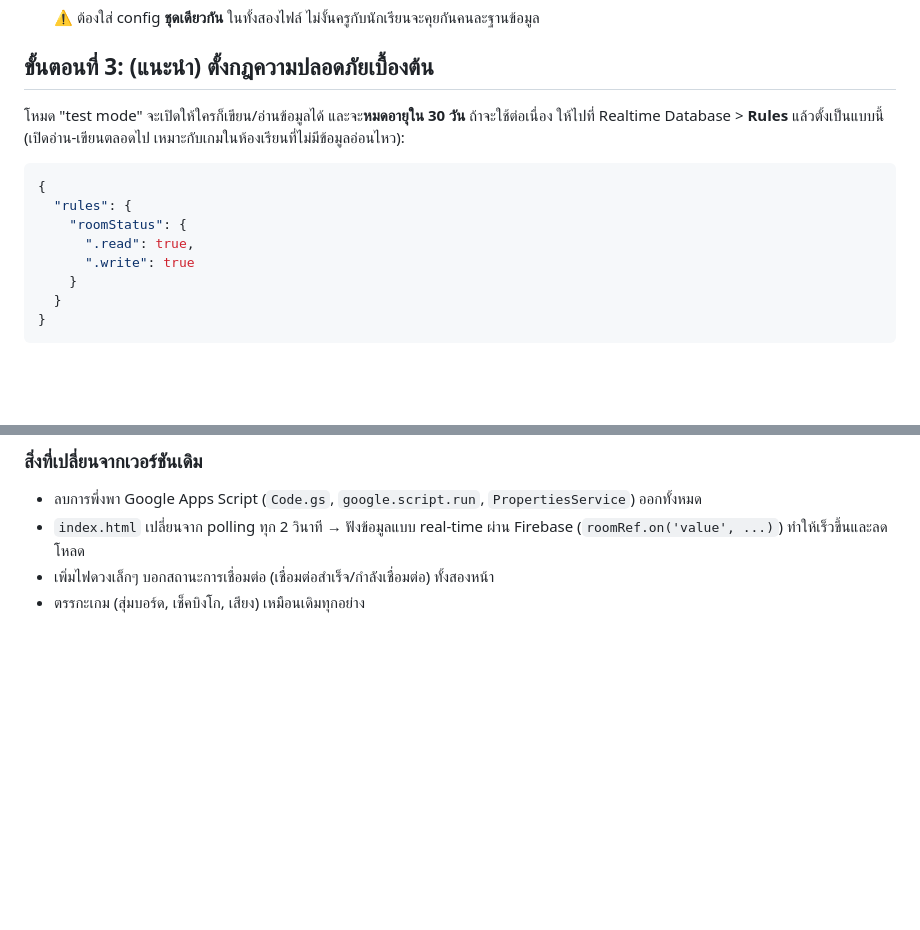
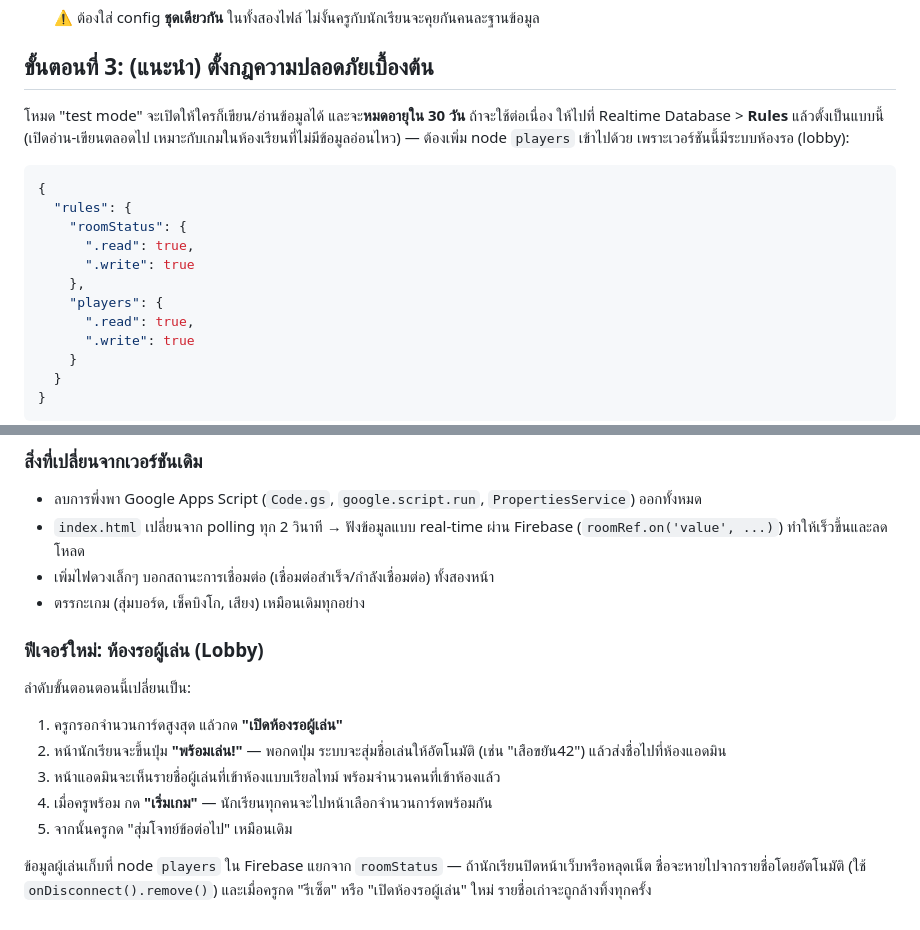
Before and after one commit to kinglaptop724-coder/bingo-2, a Markdown page: README.md, 2 parts joined by grey strips. GitHub-like rendering; blank space fills up the shorter version.

````diff
--- a/README.md
+++ b/README.md
@@ -48,11 +48,15 @@
 ## ขั้นตอนที่ 3: (แนะนำ) ตั้งกฎความปลอดภัยเบื้องต้น
 
 โหมด "test mode" จะเปิดให้ใครก็เขียน/อ่านข้อมูลได้ และจะ**หมดอายุใน 30 วัน**
-ถ้าจะใช้ต่อเนื่อง ให้ไปที่ Realtime Database > **Rules** แล้วตั้งเป็นแบบนี้ (เปิดอ่าน-เขียนตลอดไป เหมาะกับเกมในห้องเรียนที่ไม่มีข้อมูลอ่อนไหว):
+ถ้าจะใช้ต่อเนื่อง ให้ไปที่ Realtime Database > **Rules** แล้วตั้งเป็นแบบนี้ (เปิดอ่าน-เขียนตลอดไป เหมาะกับเกมในห้องเรียนที่ไม่มีข้อมูลอ่อนไหว) — ต้องเพิ่ม node `players` เข้าไปด้วย เพราะเวอร์ชันนี้มีระบบห้องรอ (lobby):
 ```json
 {
   "rules": {
     "roomStatus": {
+      ".read": true,
+      ".write": true
+    },
+    "players": {
       ".read": true,
       ".write": true
     }
@@ -84,3 +88,13 @@
 - `index.html` เปลี่ยนจาก polling ทุก 2 วินาที → ฟังข้อมูลแบบ real-time ผ่าน Firebase (`roomRef.on('value', ...)`) ทำให้เร็วขึ้นและลดโหลด
 - เพิ่มไฟดวงเล็กๆ บอกสถานะการเชื่อมต่อ (เชื่อมต่อสำเร็จ/กำลังเชื่อมต่อ) ทั้งสองหน้า
 - ตรรกะเกม (สุ่มบอร์ด, เช็คบิงโก, เสียง) เหมือนเดิมทุกอย่าง
+
+### ฟีเจอร์ใหม่: ห้องรอผู้เล่น (Lobby)
+ลำดับขั้นตอนตอนนี้เปลี่ยนเป็น:
+1. ครูกรอกจำนวนการ์ดสูงสุด แล้วกด **"เปิดห้องรอผู้เล่น"**
+2. หน้านักเรียนจะขึ้นปุ่ม **"พร้อมเล่น!"** — พอกดปุ่ม ระบบจะสุ่มชื่อเล่นให้อัตโนมัติ (เช่น "เสือขยัน42") แล้วส่งชื่อไปที่ห้องแอดมิน
+3. หน้าแอดมินจะเห็นรายชื่อผู้เล่นที่เข้าห้องแบบเรียลไทม์ พร้อมจำนวนคนที่เข้าห้องแล้ว
+4. เมื่อครูพร้อม กด **"เริ่มเกม"** — นักเรียนทุกคนจะไปหน้าเลือกจำนวนการ์ดพร้อมกัน
+5. จากนั้นครูกด "สุ่มโจทย์ข้อต่อไป" เหมือนเดิม
+
+ข้อมูลผู้เล่นเก็บที่ node `players` ใน Firebase แยกจาก `roomStatus` — ถ้านักเรียนปิดหน้าเว็บหรือหลุดเน็ต ชื่อจะหายไปจากรายชื่อโดยอัตโนมัติ (ใช้ `onDisconnect().remove()`) และเมื่อครูกด "รีเซ็ต" หรือ "เปิดห้องรอผู้เล่น" ใหม่ รายชื่อเก่าจะถูกล้างทิ้งทุกครั้ง
````
